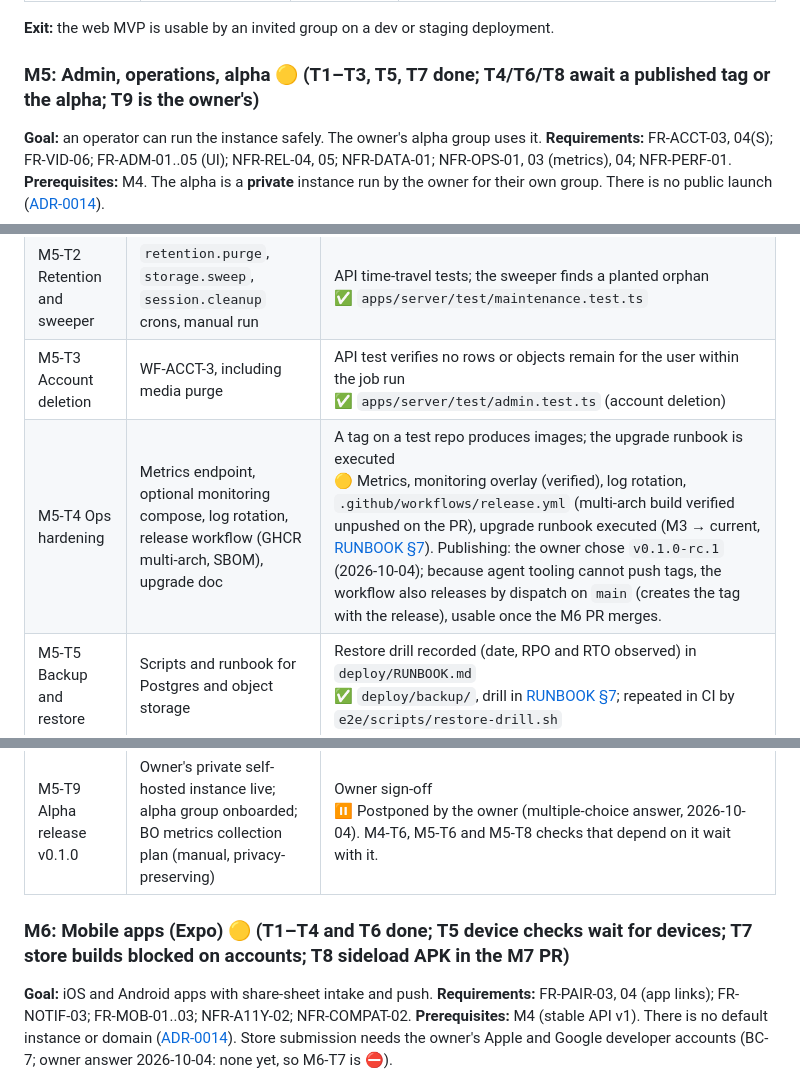
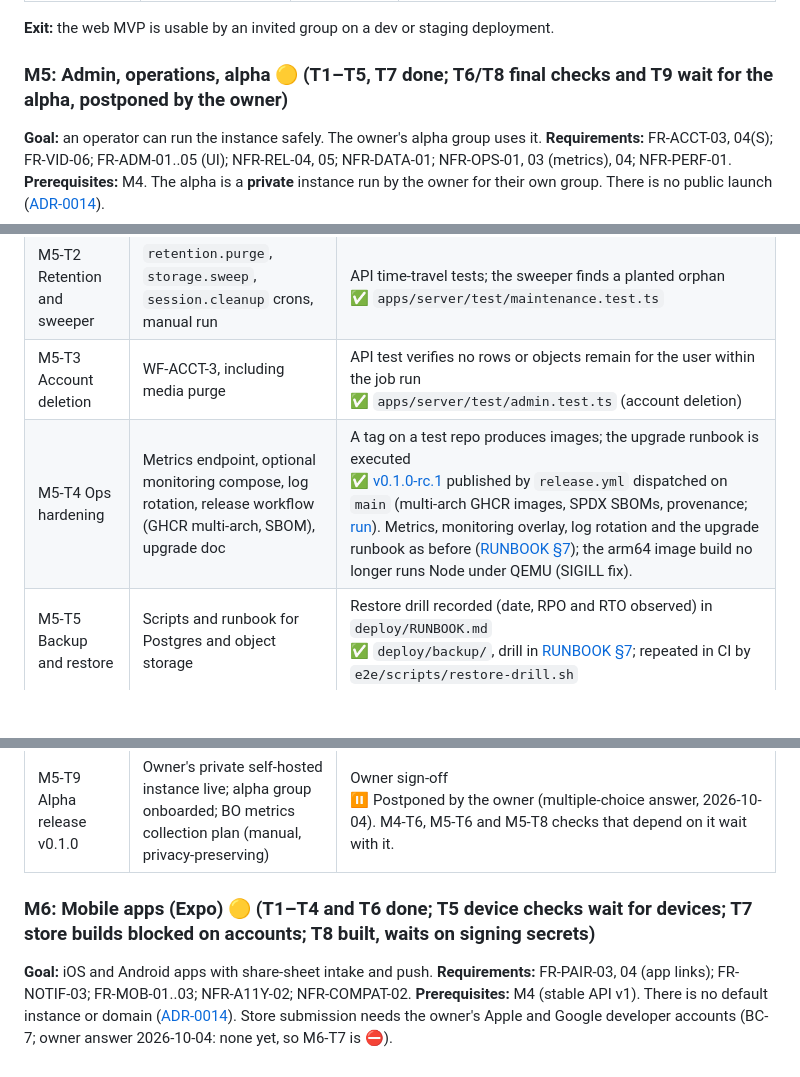
Before and after one commit to VidFriends/vidfriends, a Markdown page: docs/ROADMAP.md, 3 parts joined by grey strips. Rendered like a GitHub page; blank space fills up the shorter version.

```diff
--- a/docs/ROADMAP.md
+++ b/docs/ROADMAP.md
@@ -229,7 +229,7 @@ M2 and M3 can run in parallel after M1. M5 and M6 can run in parallel after M4.
 
 **Exit:** the web MVP is usable by an invited group on a dev or staging deployment.
 
-### M5: Admin, operations, alpha 🟡 (T1–T3, T5, T7 done; T4/T6/T8 await a published tag or the alpha; T9 is the owner's)
+### M5: Admin, operations, alpha 🟡 (T1–T5, T7 done; T6/T8 final checks and T9 wait for the alpha, postponed by the owner)
 
 **Goal:** an operator can run the instance safely. The owner's alpha group uses it.
 **Requirements:** FR-ACCT-03, 04(S); FR-VID-06; FR-ADM-01..05 (UI); NFR-REL-04, 05; NFR-DATA-01; NFR-OPS-01, 03 (metrics), 04; NFR-PERF-01.
@@ -240,14 +240,14 @@ M2 and M3 can run in parallel after M1. M5 and M6 can run in parallel after M4.
 | M5-T1 Admin console | Users, invites, settings, storage, audit log screens and APIs (WF-ADM-*) | Playwright `admin.spec.ts` (suspend → session rejected; last-admin protection; password-reset link) <br>**✅** `e2e/tests/admin.spec.ts`; APIs in `apps/server/test/admin.test.ts` |
 | M5-T2 Retention and sweeper | `retention.purge`, `storage.sweep`, `session.cleanup` crons, manual run | API time-travel tests; the sweeper finds a planted orphan <br>**✅** `apps/server/test/maintenance.test.ts` |
 | M5-T3 Account deletion | WF-ACCT-3, including media purge | API test verifies no rows or objects remain for the user within the job run <br>**✅** `apps/server/test/admin.test.ts` (account deletion) |
-| M5-T4 Ops hardening | Metrics endpoint, optional monitoring compose, log rotation, release workflow (GHCR multi-arch, SBOM), upgrade doc | A tag on a test repo produces images; the upgrade runbook is executed <br>**🟡** Metrics, monitoring overlay (verified), log rotation, `.github/workflows/release.yml` (multi-arch build verified unpushed on the PR), upgrade runbook executed (M3 → current, [RUNBOOK §7](../deploy/RUNBOOK.md#7-records)). Publishing: the owner chose `v0.1.0-rc.1` (2026-10-04); because agent tooling cannot push tags, the workflow also releases by dispatch on `main` (creates the tag with the release), usable once the M6 PR merges. |
+| M5-T4 Ops hardening | Metrics endpoint, optional monitoring compose, log rotation, release workflow (GHCR multi-arch, SBOM), upgrade doc | A tag on a test repo produces images; the upgrade runbook is executed <br>**✅** [v0.1.0-rc.1](https://github.com/VidFriends/vidfriends/releases/tag/v0.1.0-rc.1) published by `release.yml` dispatched on `main` (multi-arch GHCR images, SPDX SBOMs, provenance; [run](https://github.com/VidFriends/vidfriends/actions/runs/37204500580)). Metrics, monitoring overlay, log rotation and the upgrade runbook as before ([RUNBOOK §7](../deploy/RUNBOOK.md#7-records)); the arm64 image build no longer runs Node under QEMU (SIGILL fix). |
 | M5-T5 Backup and restore | Scripts and runbook for Postgres and object storage | Restore drill recorded (date, RPO and RTO observed) in `deploy/RUNBOOK.md` <br>**✅** `deploy/backup/`, drill in [RUNBOOK §7](../deploy/RUNBOOK.md#7-records); repeated in CI by `e2e/scripts/restore-drill.sh` |
 | M5-T6 Fresh-VM deploy | Runbook from a blank VM to a claimed instance in ≤ 30 min (BO-4) | Executed and timed by someone (or an agent) following only the docs <br>**🟡** Executed by an agent from the docs: 28 s to a claimed instance excluding Docker install and image pulls ([RUNBOOK §7](../deploy/RUNBOOK.md#7-records)). Repeat on a real blank VM with released images during M5-T9. |
 | M5-T7 Load and security review | k6 at 50 VUs (NFR-PERF-01); threat-model review against TDD §5; dependency audit | Report committed under `docs/reports/`; issues fixed or accepted in an ADR <br>**✅** [Report](reports/2026-10-04-m5-load-and-security-review.md) (p95 20.9 ms at 50 VUs; findings F-1..F-6 fixed); residual risks accepted in [ADR-0016](adr/0016-accepted-residual-security-risks-v0-1.md) |
 | M5-T8 Operator and user guides | Self-hosting guide, privacy disclosure, member help pages | Docs reviewed against the deployed alpha <br>**🟡** [Self-hosting guide](guides/self-hosting.md), in-app `/privacy` and `/help` (`e2e/tests/docs.spec.ts`), [runbook](../deploy/RUNBOOK.md). Reviewed against the E2E deployment; the review against the owner's alpha happens in M5-T9. |
 | M5-T9 Alpha release v0.1.0 | Owner's private self-hosted instance live; alpha group onboarded; BO metrics collection plan (manual, privacy-preserving) | Owner sign-off <br>**⏸** Postponed by the owner (multiple-choice answer, 2026-10-04). M4-T6, M5-T6 and M5-T8 checks that depend on it wait with it. |
 
-### M6: Mobile apps (Expo) 🟡 (T1–T4 and T6 done; T5 device checks wait for devices; T7 store builds blocked on accounts; T8 sideload APK in the M7 PR)
+### M6: Mobile apps (Expo) 🟡 (T1–T4 and T6 done; T5 device checks wait for devices; T7 store builds blocked on accounts; T8 built, waits on signing secrets)
 
 **Goal:** iOS and Android apps with share-sheet intake and push.
 **Requirements:** FR-PAIR-03, 04 (app links); FR-NOTIF-03; FR-MOB-01..03; NFR-A11Y-02; NFR-COMPAT-02.
```
Also changed, not shown: other parts of docs/ROADMAP.md (+7 -6 lines).
